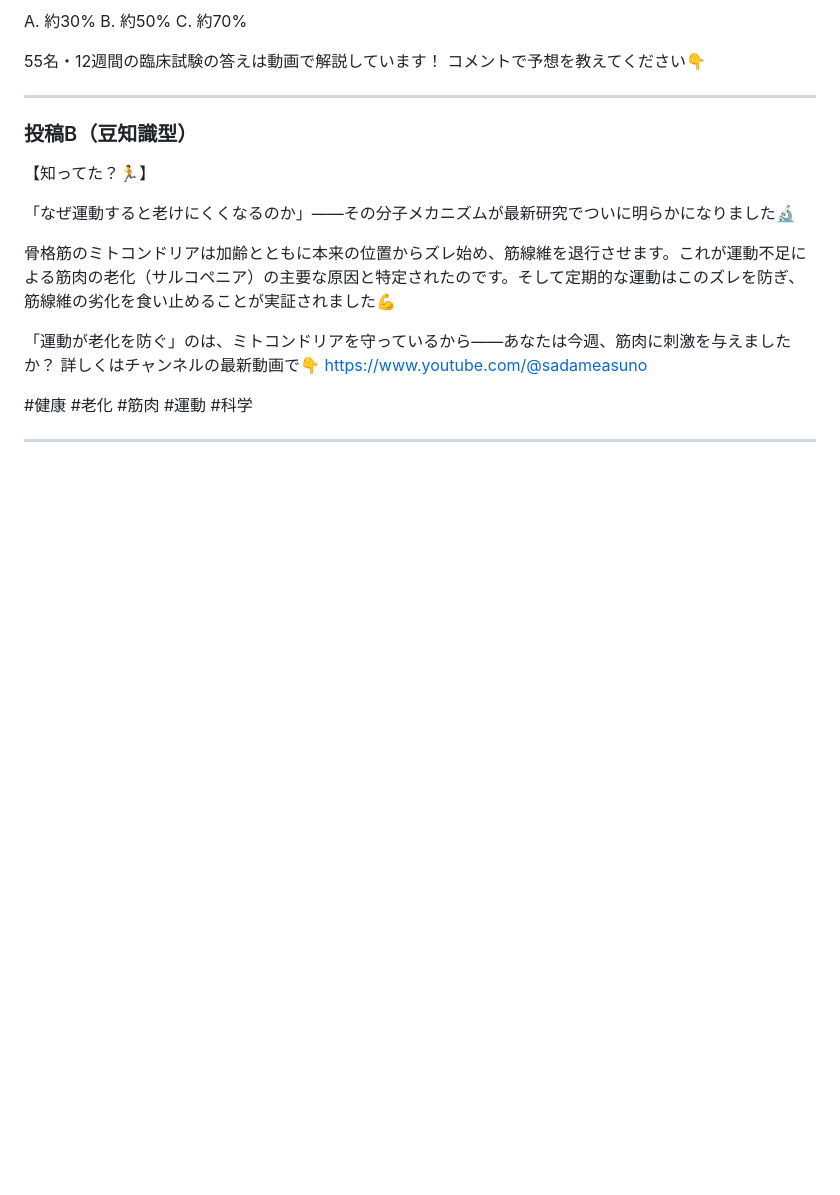
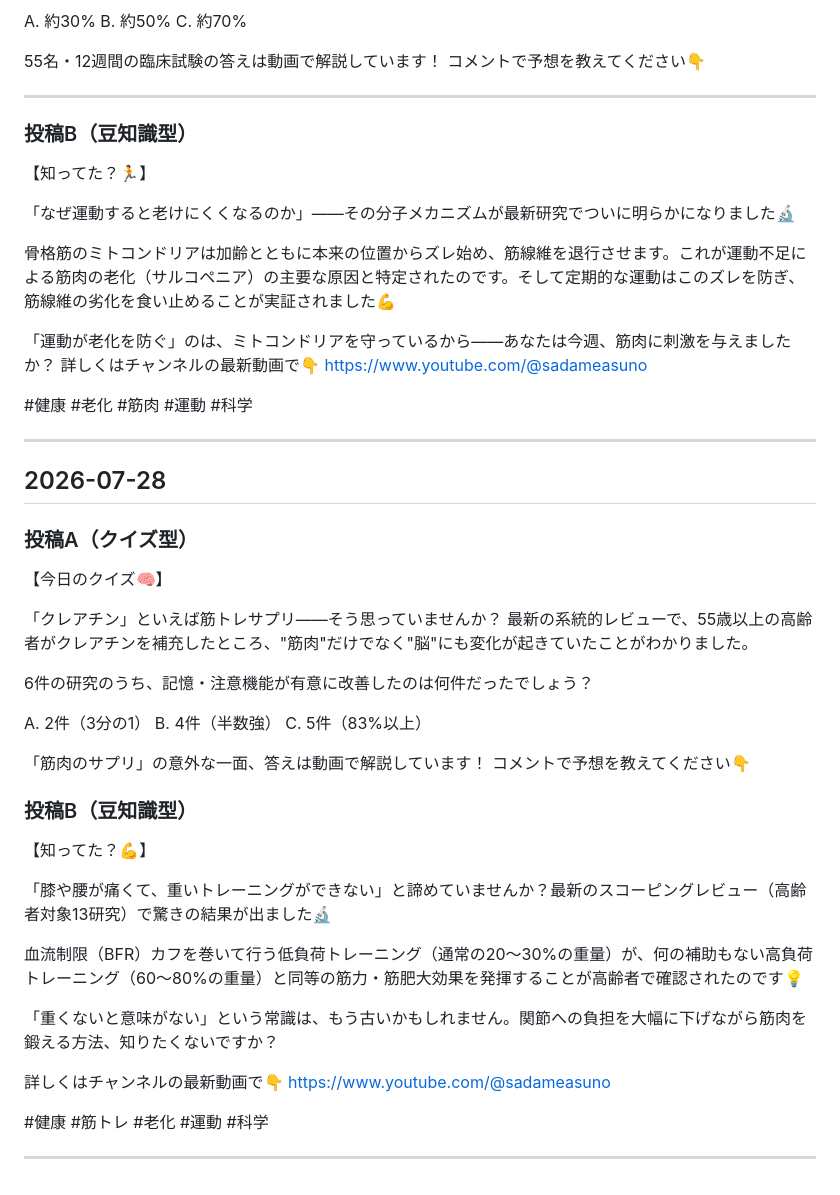
Before and after one commit to tera-aa/youichi, a Markdown page: pipeline/community_posts.md, the part around the change. Rendered like a GitHub page; blank space fills up the shorter version.

Commit message:
[コミュニティ部] 投稿テキストを生成 2026-07-28

```diff
--- a/pipeline/community_posts.md
+++ b/pipeline/community_posts.md
@@ -634,3 +634,38 @@ https://www.youtube.com/@sadameasuno
 #健康 #老化 #筋肉 #運動 #科学
 
 ---
+
+## 2026-07-28
+
+### 投稿A（クイズ型）
+
+【今日のクイズ🧠】
+
+「クレアチン」といえば筋トレサプリ——そう思っていませんか？
+最新の系統的レビューで、55歳以上の高齢者がクレアチンを補充したところ、"筋肉"だけでなく"脳"にも変化が起きていたことがわかりました。
+
+6件の研究のうち、記憶・注意機能が有意に改善したのは何件だったでしょう？
+
+A. 2件（3分の1）
+B. 4件（半数強）
+C. 5件（83%以上）
+
+「筋肉のサプリ」の意外な一面、答えは動画で解説しています！
+コメントで予想を教えてください👇
+
+### 投稿B（豆知識型）
+
+【知ってた？💪】
+
+「膝や腰が痛くて、重いトレーニングができない」と諦めていませんか？最新のスコーピングレビュー（高齢者対象13研究）で驚きの結果が出ました🔬
+
+血流制限（BFR）カフを巻いて行う低負荷トレーニング（通常の20〜30%の重量）が、何の補助もない高負荷トレーニング（60〜80%の重量）と同等の筋力・筋肥大効果を発揮することが高齢者で確認されたのです💡
+
+「重くないと意味がない」という常識は、もう古いかもしれません。関節への負担を大幅に下げながら筋肉を鍛える方法、知りたくないですか？
+
+詳しくはチャンネルの最新動画で👇
+https://www.youtube.com/@sadameasuno
+
+#健康 #筋トレ #老化 #運動 #科学
+
+---
```
